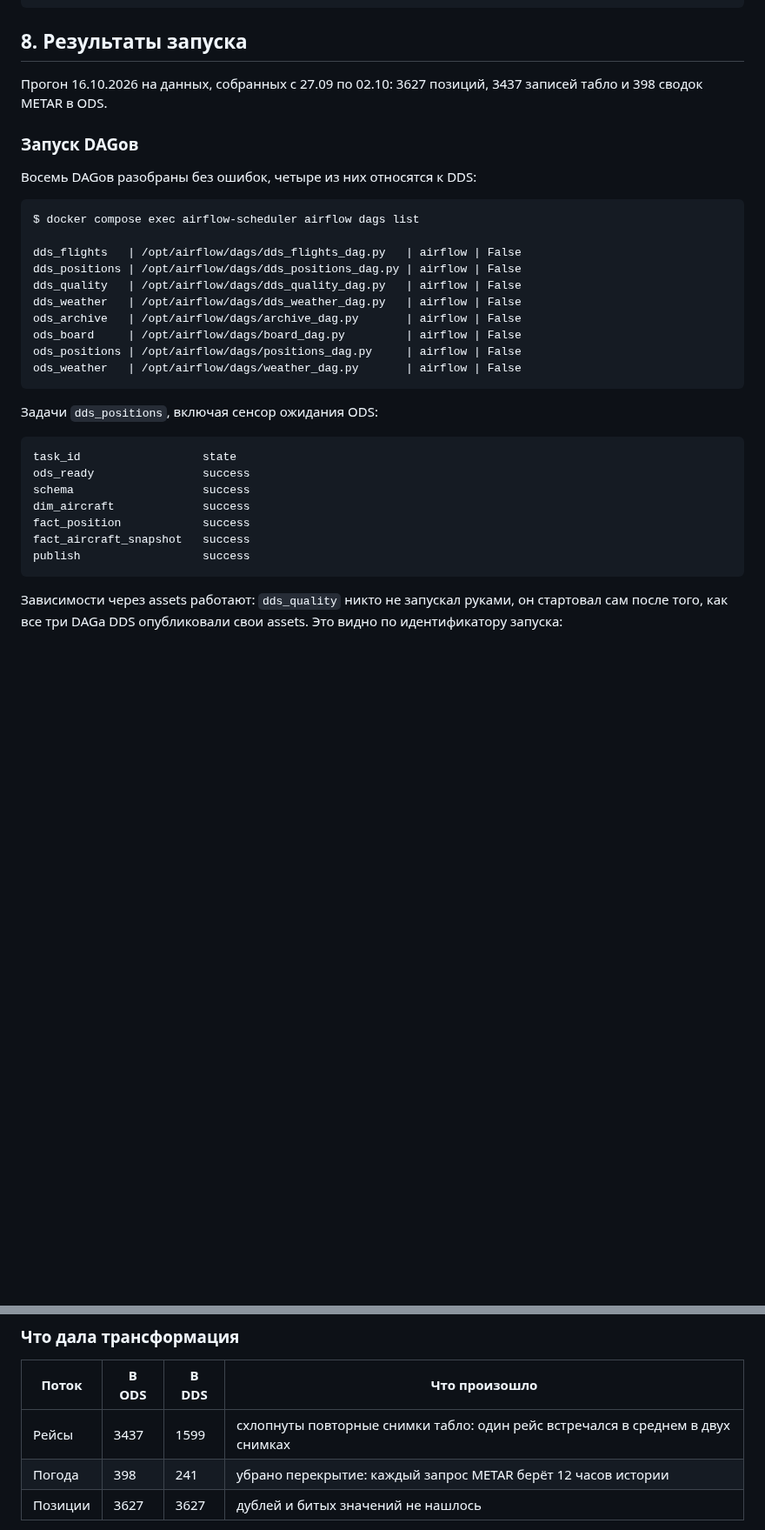
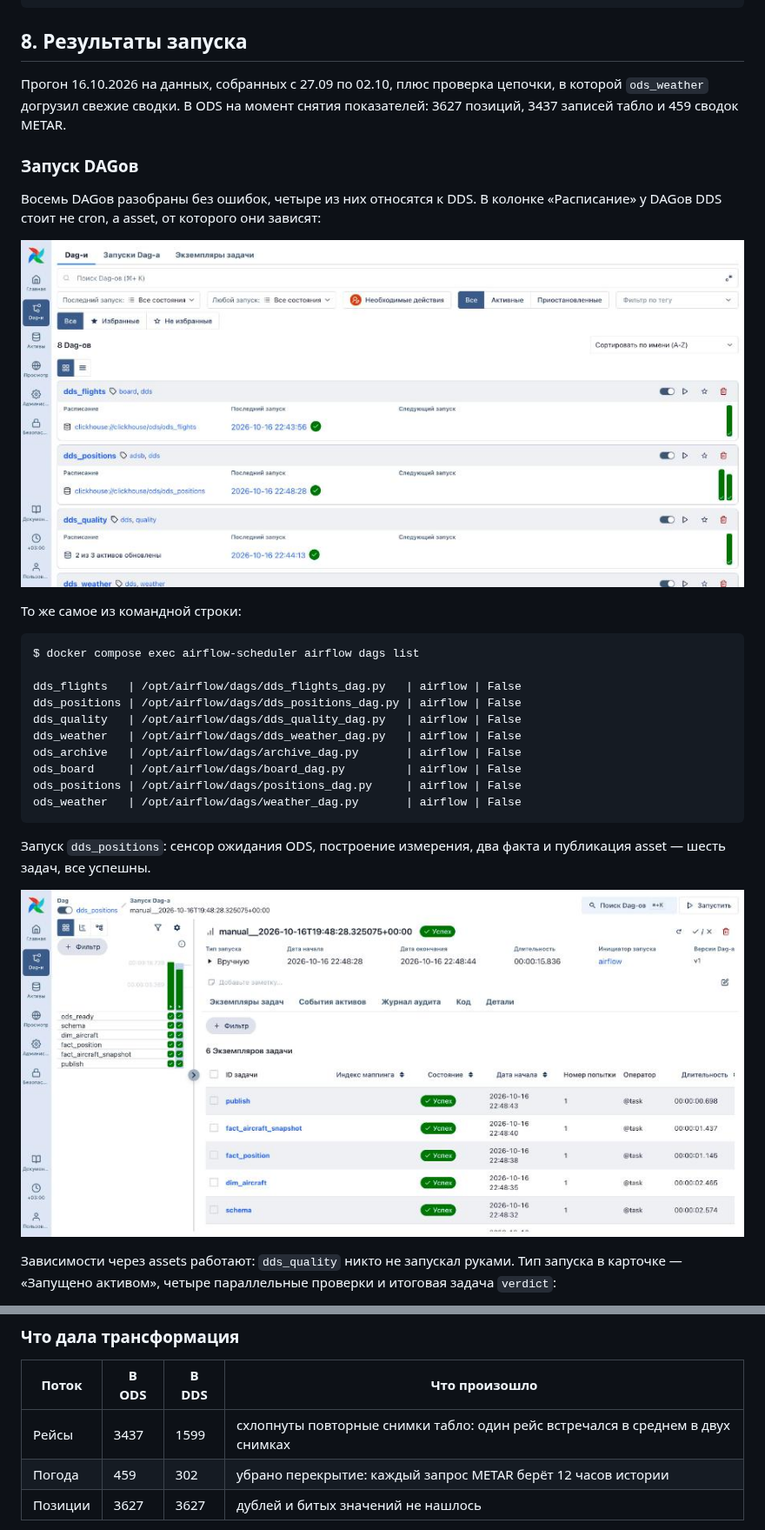
Before and after one commit to forafox/adsb-traffic-analysis, a Markdown page: REPORT_LR2.md, 2 parts joined by grey strips. Shown at 87% size. Drawn GitHub-style; pictures changed too: report/lr2-dags.jpg (added), report/lr2-dds-positions-run.jpg (added); blank space fills up the shorter version.

Commit message:
docs: add airflow screenshots and asset chain verification to lab 2 report

````diff
--- a/REPORT_LR2.md
+++ b/REPORT_LR2.md
@@ -321,12 +333,18 @@ group by a.airline_name order by avg_delay desc
 
 ## 8. Результаты запуска
 
-Прогон 16.10.2026 на данных, собранных с 27.09 по 02.10: 3627 позиций, 3437 записей табло
-и 398 сводок METAR в ODS.
+Прогон 16.10.2026 на данных, собранных с 27.09 по 02.10, плюс проверка цепочки, в которой
+`ods_weather` догрузил свежие сводки. В ODS на момент снятия показателей: 3627 позиций,
+3437 записей табло и 459 сводок METAR.
 
 ### Запуск DAGов
 
-Восемь DAGов разобраны без ошибок, четыре из них относятся к DDS:
+Восемь DAGов разобраны без ошибок, четыре из них относятся к DDS. В колонке «Расписание»
+у DAGов DDS стоит не cron, а asset, от которого они зависят:
+
+![Список DAGов](report/lr2-dags.jpg)
+
+То же самое из командной строки:
 
 ```
 $ docker compose exec airflow-scheduler airflow dags list
@@ -341,19 +359,11 @@ ods_positions | /opt/airflow/dags/positions_dag.py     | airflow | False
 ods_weather   | /opt/airflow/dags/weather_dag.py       | airflow | False
 ```
 
-Задачи `dds_positions`, включая сенсор ожидания ODS:
+Запуск `dds_positions`: сенсор ожидания ODS, построение измерения, два факта и публикация
+asset — шесть задач, все успешны.
 
-```
-task_id                  state
-ods_ready                success
-schema                   success
-dim_aircraft             success
-fact_position            success
-fact_aircraft_snapshot   success
-publish                  success
-```
+![Запуск dds_positions](report/lr2-dds-positions-run.jpg)
 
-Зависимости через assets работают: `dds_quality` никто не запускал руками, он стартовал сам
-после того, как все три DAGа DDS опубликовали свои assets. Это видно по идентификатору
-запуска:
+Зависимости через assets работают: `dds_quality` никто не запускал руками. Тип запуска
+в карточке — «Запущено активом», четыре параллельные проверки и итоговая задача `verdict`:
 
@@ -382,7 +393,7 @@ state:  success
 | Поток | В ODS | В DDS | Что произошло |
 |---|---|---|---|
 | Рейсы | 3437 | 1599 | схлопнуты повторные снимки табло: один рейс встречался в среднем в двух снимках |
-| Погода | 398 | 241 | убрано перекрытие: каждый запрос METAR берёт 12 часов истории |
+| Погода | 459 | 302 | убрано перекрытие: каждый запрос METAR берёт 12 часов истории |
 | Позиции | 3627 | 3627 | дублей и битых значений не нашлось |
 
 Про позиции стоит сказать прямо: проверка ODS показала ноль записей без координат, ноль
````
Also changed, not shown: other parts of REPORT_LR2.md (+18 -5 lines), report/lr2-asset-events.jpg (added), report/lr2-assets.jpg (added), report/lr2-dds-quality-run.jpg (added).
